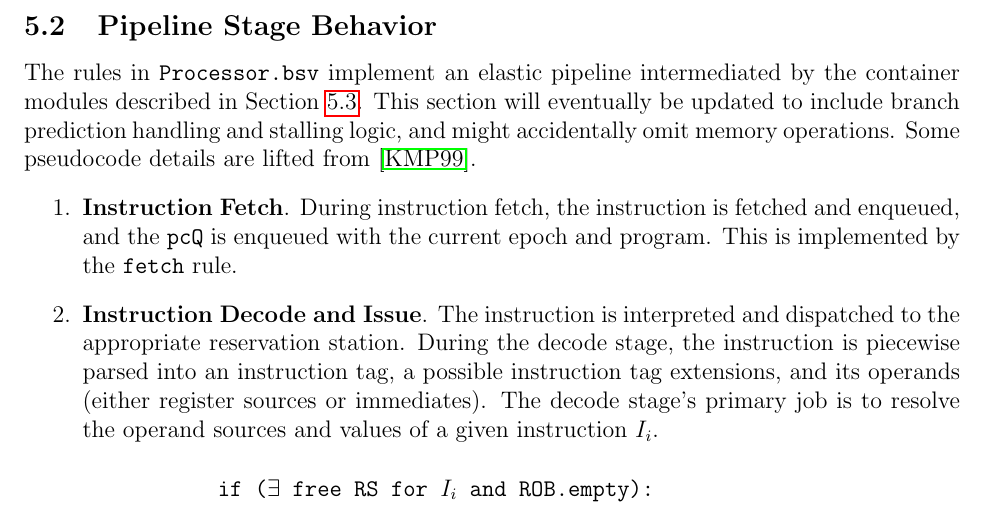
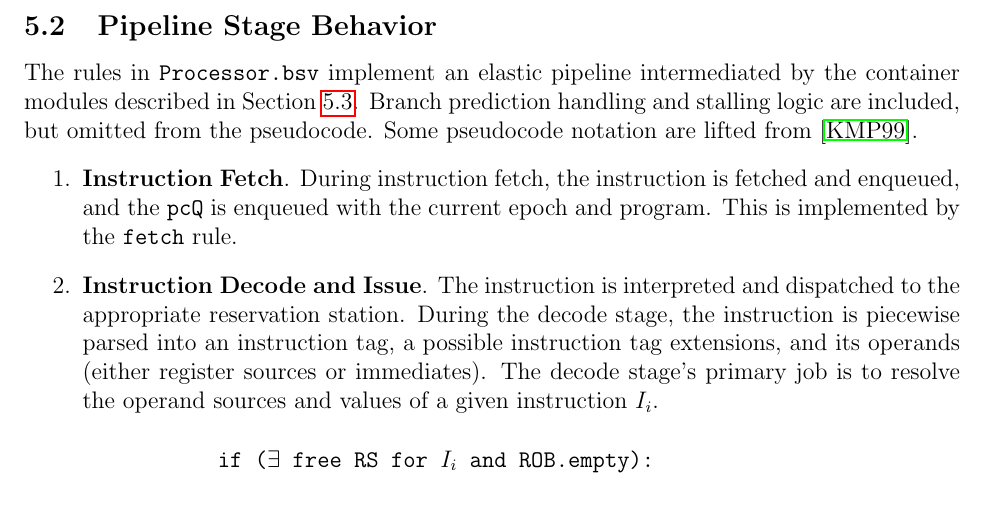
Before and after one commit to mookerji/finalproject_6375, a LaTeX document (docs/April_06/microarchitecture.tex): part of page 7 of 14 before the commit and part of page 7 of 13 after it, cut so that both start at the same text. The pictures show the PDF file docs/April_06/microarchitecture.pdf that the author committed with the source.

Commit message:
more updates

```diff
--- a/docs/April_06/microarchitecture.tex
+++ b/docs/April_06/microarchitecture.tex
@@ -337,10 +337,9 @@ Arithmetic operations are performed on \verb=op1= and \verb=op2= to yield
 
 \subsection{Pipeline Stage Behavior\label{sec:stages}}
 The rules in \verb=Processor.bsv= implement an elastic pipeline intermediated
-by the container modules described in Section~\ref{sec:modules}. This section
-will eventually be updated to include branch prediction handling and stalling
-logic, and might accidentally omit memory operations. Some pseudocode details
-are lifted from~\cite{99KMP}.
+by the container modules described in Section~\ref{sec:modules}. Branch
+prediction handling and stalling logic are included, but omitted from the
+pseudocode. Some pseudocode notation are lifted from~\cite{99KMP}.
 \begin{enumerate}
     \item \textbf{Instruction Fetch}. During instruction fetch, the instruction is fetched and enqueued, and the
 \verb=pcQ= is enqueued with the current epoch and program. This is implemented
```
Also changed, not shown: docs/April_06/microarchitecture.pdf.
